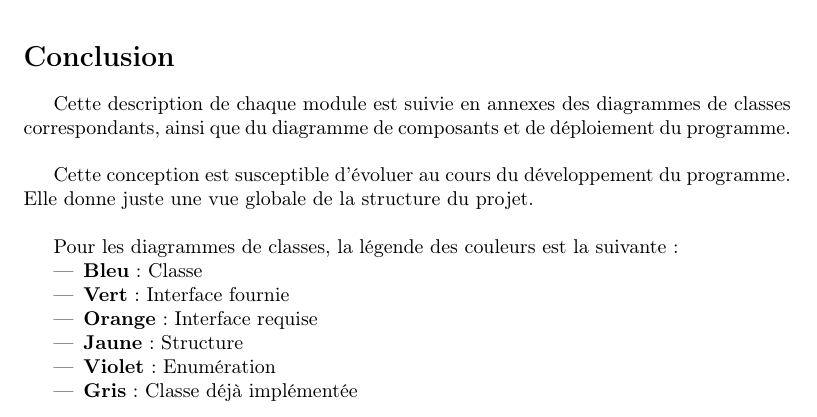
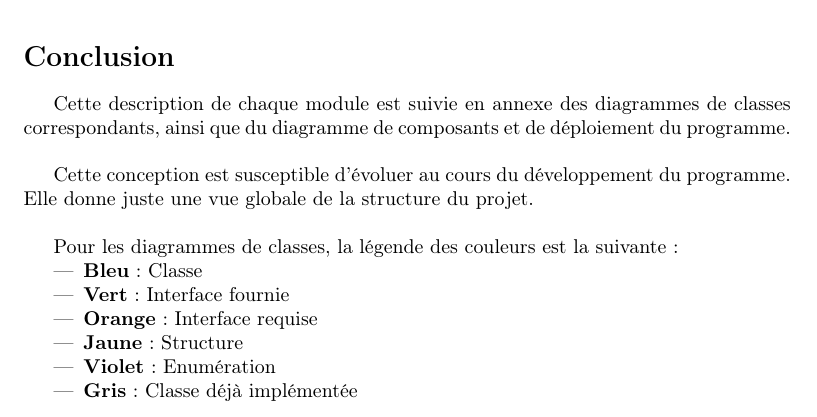
Before and after one commit to siwon/projetBomberman, a LaTeX document (rapports/rapport3/cahierDesCharges/cahierDesCharges.tex, which reads rapports/rapport3/cahierDesCharges/contenu/conclusion.tex): part of page 14 of 24, cut so that both start at the same text. Compiled offline with pdfLaTeX.

Commit message:
Update rapports/rapport3/cahierDesCharges/contenu/conclusion.tex

```diff
--- a/rapports/rapport3/cahierDesCharges/contenu/conclusion.tex
+++ b/rapports/rapport3/cahierDesCharges/contenu/conclusion.tex
@@ -1,4 +1,4 @@
-Cette description de chaque module est suivie en annexes des diagrammes de classes correspondants, ainsi que du diagramme de composants et de déploiement du programme.\\
+Cette description de chaque module est suivie en annexe des diagrammes de classes correspondants, ainsi que du diagramme de composants et de déploiement du programme.\\
 
 Cette conception est susceptible d'évoluer au cours du développement du programme. Elle donne juste une vue globale de la structure du projet.\\
 
```
